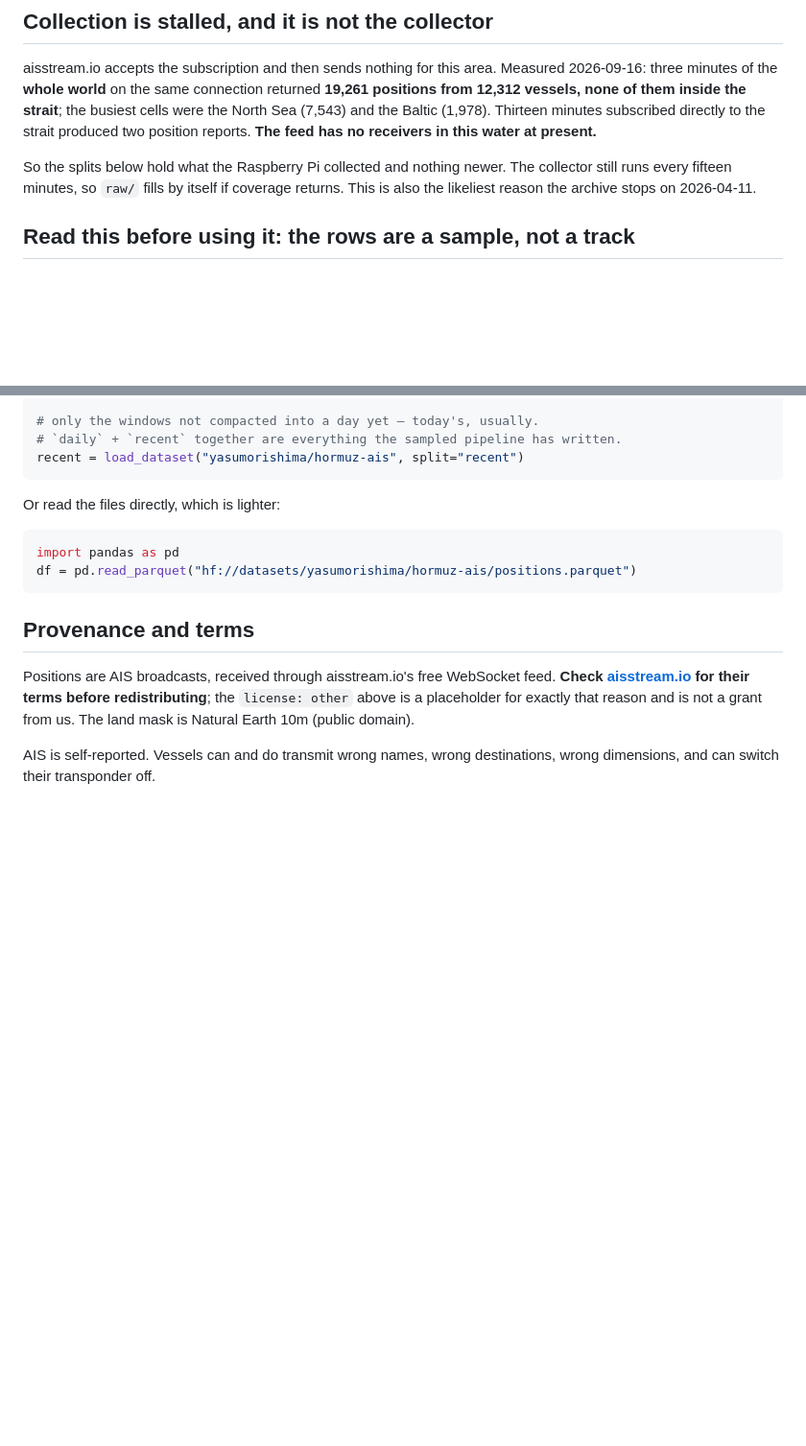
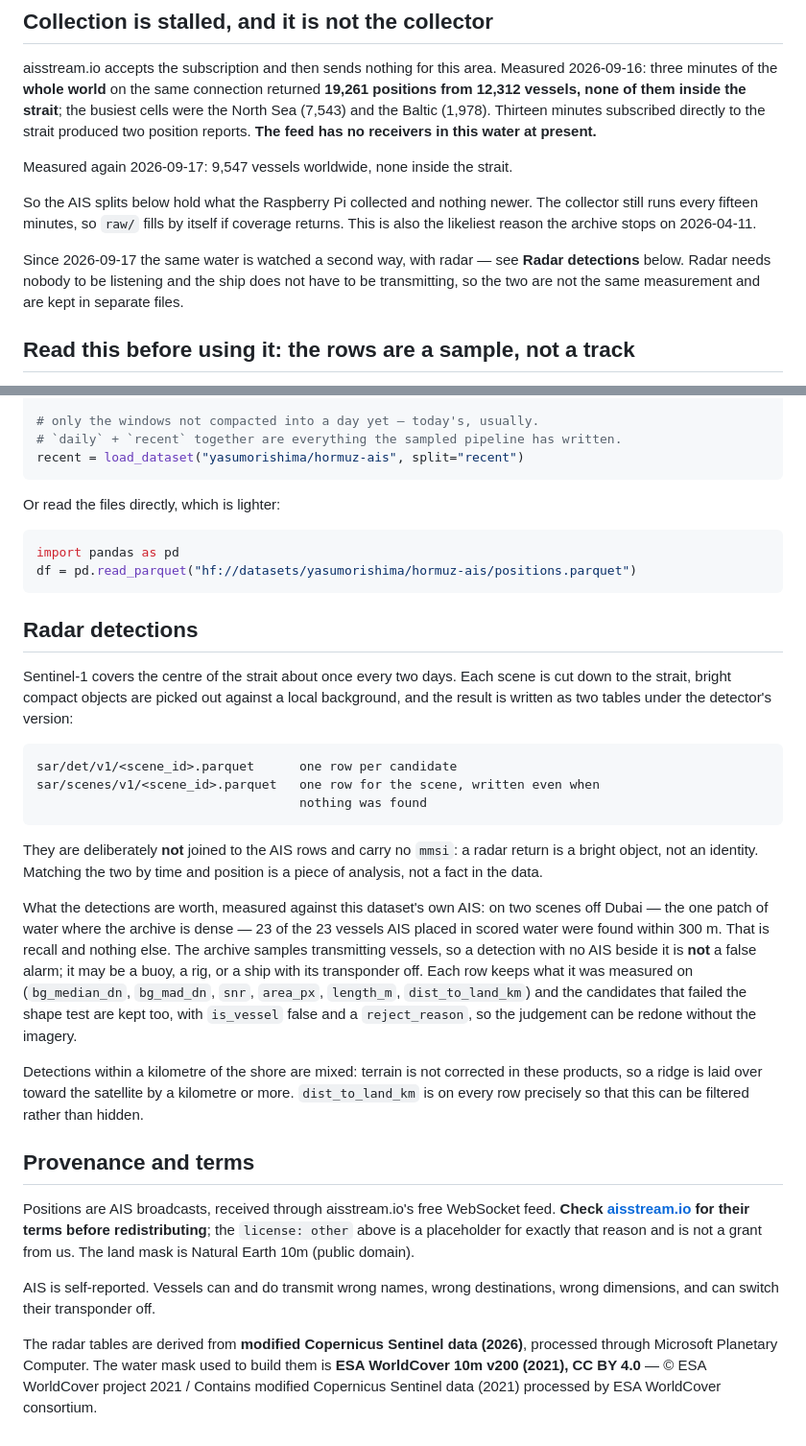
Before and after one commit to yasumorishima/hormuz-ship-tracker, a Markdown page: docs/DATASET_CARD.md, 2 parts joined by grey strips. Shown at 96% size. Drawn GitHub-style; blank space fills up the shorter version.

Commit message:
Say in the dataset card what the radar tables are, and whose data they are
The card described one way of seeing the strait. There are two now, and the
second one carries obligations the first did not: the water mask is ESA
WorldCover under CC BY 4.0, and the scenes are Copernicus Sentinel data.
Attribution belongs where the data is handed over, not only in the repository
that built it.

Also states what the detections are worth (23 of 23 against this dataset's own
AIS, recall only) and what they are not: no mmsi, no join, and a detection
with no AIS beside it is not a false alarm.

Co-Authored-By: Claude Opus 5 (1M context) <noreply@anthropic.com>
Claude-Session: https://claude.ai/code/session_01P7YEHjUDhYA8mYfe128Jf6

````diff
--- a/docs/DATASET_CARD.md
+++ b/docs/DATASET_CARD.md
@@ -49,10 +49,17 @@ inside the strait**; the busiest cells were the North Sea (7,543) and the
 Baltic (1,978). Thirteen minutes subscribed directly to the strait produced
 two position reports. **The feed has no receivers in this water at present.**
 
-So the splits below hold what the Raspberry Pi collected and nothing newer.
-The collector still runs every fifteen minutes, so `raw/` fills by itself if
-coverage returns. This is also the likeliest reason the archive stops on
-2026-04-11.
+Measured again 2026-09-17: 9,547 vessels worldwide, none inside the strait.
+
+So the AIS splits below hold what the Raspberry Pi collected and nothing
+newer. The collector still runs every fifteen minutes, so `raw/` fills by
+itself if coverage returns. This is also the likeliest reason the archive
+stops on 2026-04-11.
+
+Since 2026-09-17 the same water is watched a second way, with radar — see
+**Radar detections** below. Radar needs nobody to be listening and the ship
+does not have to be transmitting, so the two are not the same measurement and
+are kept in separate files.
 
 ## Read this before using it: the rows are a sample, not a track
 
@@ -157,6 +164,39 @@ import pandas as pd
 df = pd.read_parquet("hf://datasets/yasumorishima/hormuz-ais/positions.parquet")
 ```
 
+## Radar detections
+
+Sentinel-1 covers the centre of the strait about once every two days. Each
+scene is cut down to the strait, bright compact objects are picked out against
+a local background, and the result is written as two tables under the
+detector's version:
+
+```
+sar/det/v1/<scene_id>.parquet      one row per candidate
+sar/scenes/v1/<scene_id>.parquet   one row for the scene, written even when
+                                   nothing was found
+```
+
+They are deliberately **not** joined to the AIS rows and carry no `mmsi`: a
+radar return is a bright object, not an identity. Matching the two by time and
+position is a piece of analysis, not a fact in the data.
+
+What the detections are worth, measured against this dataset's own AIS: on two
+scenes off Dubai — the one patch of water where the archive is dense — 23 of
+the 23 vessels AIS placed in scored water were found within 300 m. That is
+recall and nothing else. The archive samples transmitting vessels, so a
+detection with no AIS beside it is **not** a false alarm; it may be a buoy, a
+rig, or a ship with its transponder off. Each row keeps what it was measured
+on (`bg_median_dn`, `bg_mad_dn`, `snr`, `area_px`, `length_m`,
+`dist_to_land_km`) and the candidates that failed the shape test are kept too,
+with `is_vessel` false and a `reject_reason`, so the judgement can be redone
+without the imagery.
+
+Detections within a kilometre of the shore are mixed: terrain is not corrected
+in these products, so a ridge is laid over toward the satellite by a kilometre
+or more. `dist_to_land_km` is on every row precisely so that this can be
+filtered rather than hidden.
+
 ## Provenance and terms
 
 Positions are AIS broadcasts, received through aisstream.io's free WebSocket
@@ -167,3 +207,9 @@ domain).
 
 AIS is self-reported. Vessels can and do transmit wrong names, wrong
 destinations, wrong dimensions, and can switch their transponder off.
+
+The radar tables are derived from **modified Copernicus Sentinel data (2026)**,
+processed through Microsoft Planetary Computer. The water mask used to build
+them is **ESA WorldCover 10m v200 (2021), CC BY 4.0** — © ESA WorldCover
+project 2021 / Contains modified Copernicus Sentinel data (2021) processed by
+ESA WorldCover consortium.
````
